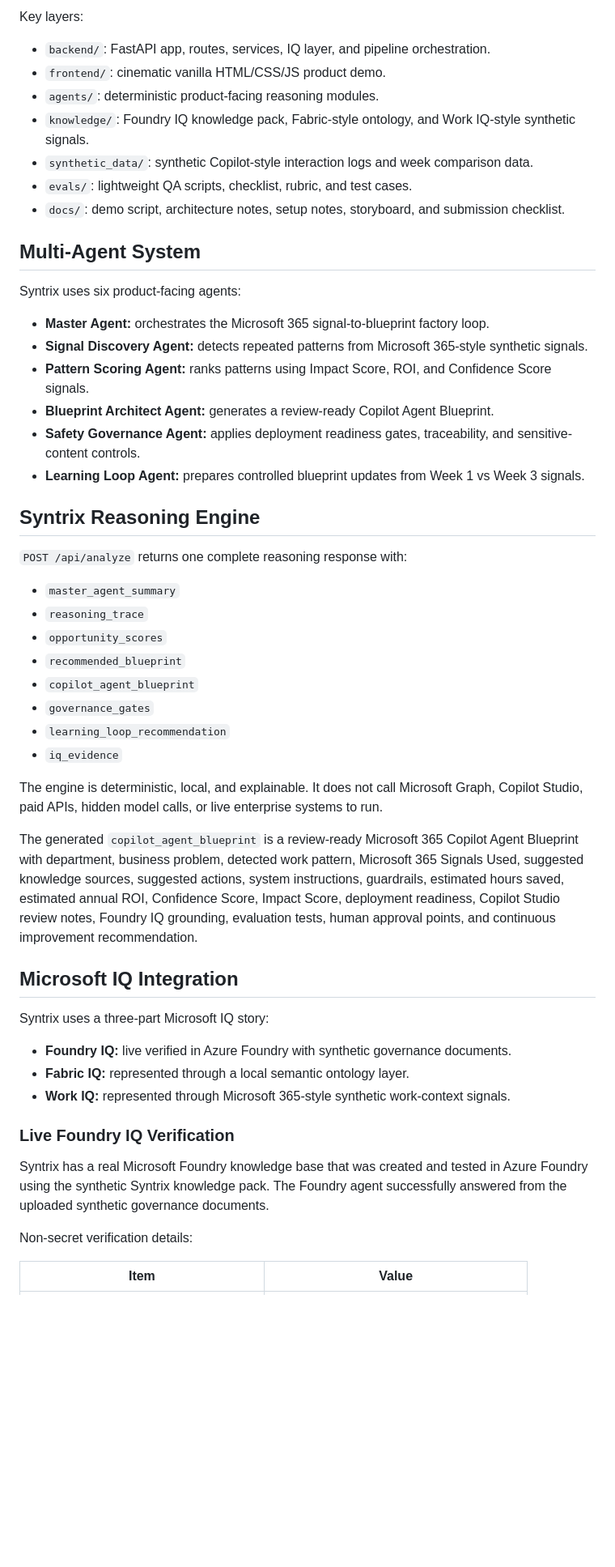
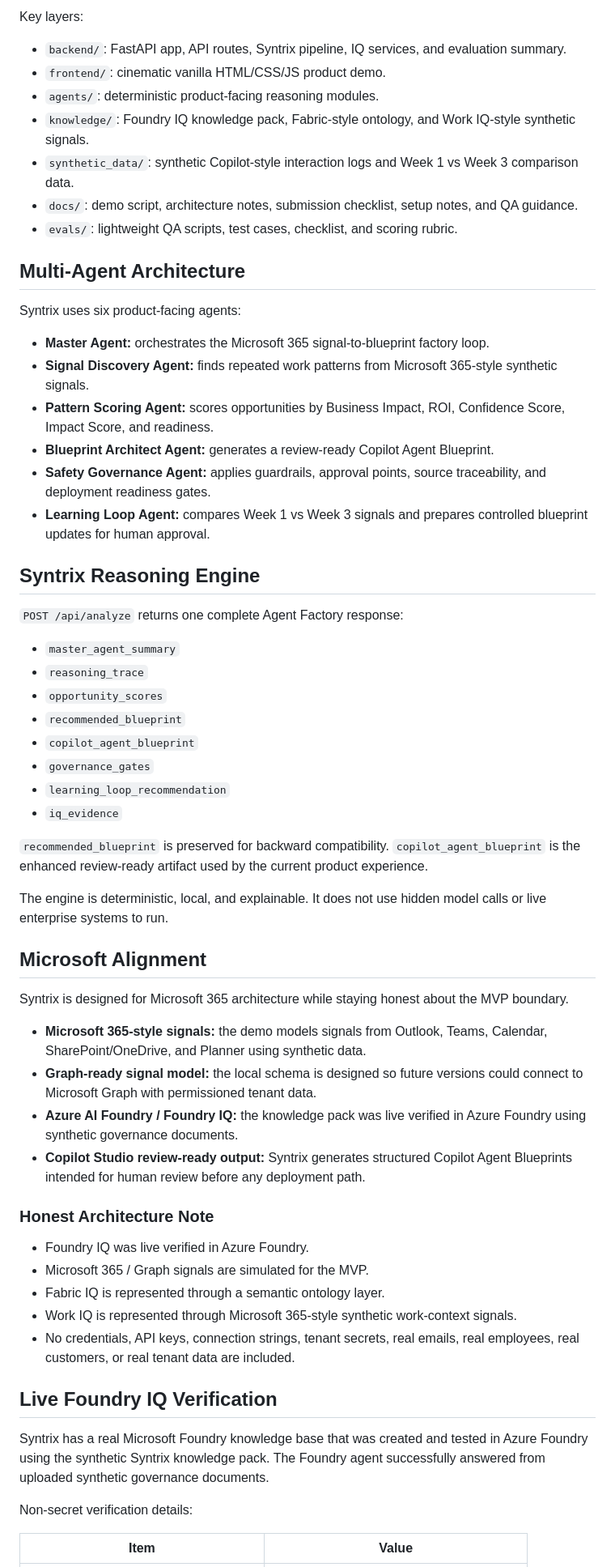
Before and after one commit to MDVS17/ReasoningAgent, a Markdown page: README.md, the part around one of its changes. Shown at 81% size. GitHub-like rendering; blank space fills up the shorter version.

Commit message:
Update README and architecture for Copilot Agent Architect

```diff
--- a/README.md
+++ b/README.md
@@ -56,28 +69,28 @@ flowchart LR
 
 Key layers:
 
-- `backend/`: FastAPI app, routes, services, IQ layer, and pipeline orchestration.
+- `backend/`: FastAPI app, API routes, Syntrix pipeline, IQ services, and evaluation summary.
 - `frontend/`: cinematic vanilla HTML/CSS/JS product demo.
 - `agents/`: deterministic product-facing reasoning modules.
 - `knowledge/`: Foundry IQ knowledge pack, Fabric-style ontology, and Work IQ-style synthetic signals.
-- `synthetic_data/`: synthetic Copilot-style interaction logs and week comparison data.
-- `evals/`: lightweight QA scripts, checklist, rubric, and test cases.
-- `docs/`: demo script, architecture notes, setup notes, storyboard, and submission checklist.
+- `synthetic_data/`: synthetic Copilot-style interaction logs and Week 1 vs Week 3 comparison data.
+- `docs/`: demo script, architecture notes, submission checklist, setup notes, and QA guidance.
+- `evals/`: lightweight QA scripts, test cases, checklist, and scoring rubric.
 
-## Multi-Agent System
+## Multi-Agent Architecture
 
 Syntrix uses six product-facing agents:
 
 - **Master Agent:** orchestrates the Microsoft 365 signal-to-blueprint factory loop.
-- **Signal Discovery Agent:** detects repeated patterns from Microsoft 365-style synthetic signals.
-- **Pattern Scoring Agent:** ranks patterns using Impact Score, ROI, and Confidence Score signals.
+- **Signal Discovery Agent:** finds repeated work patterns from Microsoft 365-style synthetic signals.
+- **Pattern Scoring Agent:** scores opportunities by Business Impact, ROI, Confidence Score, Impact Score, and readiness.
 - **Blueprint Architect Agent:** generates a review-ready Copilot Agent Blueprint.
-- **Safety Governance Agent:** applies deployment readiness gates, traceability, and sensitive-content controls.
-- **Learning Loop Agent:** prepares controlled blueprint updates from Week 1 vs Week 3 signals.
+- **Safety Governance Agent:** applies guardrails, approval points, source traceability, and deployment readiness gates.
+- **Learning Loop Agent:** compares Week 1 vs Week 3 signals and prepares controlled blueprint updates for human approval.
 
 ## Syntrix Reasoning Engine
 
-`POST /api/analyze` returns one complete reasoning response with:
+`POST /api/analyze` returns one complete Agent Factory response:
 
 - `master_agent_summary`
 - `reasoning_trace`
@@ -88,21 +101,30 @@ Syntrix uses six product-facing agents:
 - `learning_loop_recommendation`
 - `iq_evidence`
 
-The engine is deterministic, local, and explainable. It does not call Microsoft Graph, Copilot Studio, paid APIs, hidden model calls, or live enterprise systems to run.
+`recommended_blueprint` is preserved for backward compatibility. `copilot_agent_blueprint` is the enhanced review-ready artifact used by the current product experience.
 
-The generated `copilot_agent_blueprint` is a review-ready Microsoft 365 Copilot Agent Blueprint with department, business problem, detected work pattern, Microsoft 365 Signals Used, suggested knowledge sources, suggested actions, system instructions, guardrails, estimated hours saved, estimated annual ROI, Confidence Score, Impact Score, deployment readiness, Copilot Studio review notes, Foundry IQ grounding, evaluation tests, human approval points, and continuous improvement recommendation.
+The engine is deterministic, local, and explainable. It does not use hidden model calls or live enterprise systems to run.
 
-## Microsoft IQ Integration
+## Microsoft Alignment
 
-Syntrix uses a three-part Microsoft IQ story:
+Syntrix is designed for Microsoft 365 architecture while staying honest about the MVP boundary.
 
-- **Foundry IQ:** live verified in Azure Foundry with synthetic governance documents.
-- **Fabric IQ:** represented through a local semantic ontology layer.
-- **Work IQ:** represented through Microsoft 365-style synthetic work-context signals.
+- **Microsoft 365-style signals:** the demo models signals from Outlook, Teams, Calendar, SharePoint/OneDrive, and Planner using synthetic data.
+- **Graph-ready signal model:** the local schema is designed so future versions could connect to Microsoft Graph with permissioned tenant data.
+- **Azure AI Foundry / Foundry IQ:** the knowledge pack was live verified in Azure Foundry using synthetic governance documents.
+- **Copilot Studio review-ready output:** Syntrix generates structured Copilot Agent Blueprints intended for human review before any deployment path.
 
-### Live Foundry IQ Verification
+### Honest Architecture Note
 
-Syntrix has a real Microsoft Foundry knowledge base that was created and tested in Azure Foundry using the synthetic Syntrix knowledge pack. The Foundry agent successfully answered from the uploaded synthetic governance documents.
+- Foundry IQ was live verified in Azure Foundry.
+- Microsoft 365 / Graph signals are simulated for the MVP.
+- Fabric IQ is represented through a semantic ontology layer.
+- Work IQ is represented through Microsoft 365-style synthetic work-context signals.
+- No credentials, API keys, connection strings, tenant secrets, real emails, real employees, real customers, or real tenant data are included.
+
+## Live Foundry IQ Verification
+
+Syntrix has a real Microsoft Foundry knowledge base that was created and tested in Azure Foundry using the synthetic Syntrix knowledge pack. The Foundry agent successfully answered from uploaded synthetic governance documents.
 
 Non-secret verification details:
 
```
Also changed, not shown: other parts of README.md (+70 -72 lines), docs/architecture_overview.md (+110 -23 lines), docs/demo_script.md (+61 -39 lines).
